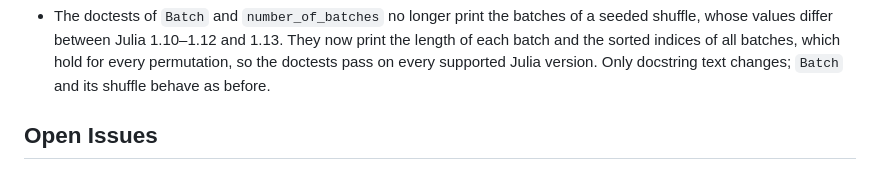
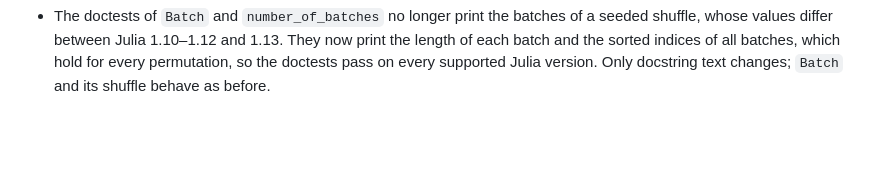
Before and after one commit to JuliaRCM/ReducedComplexityModeling.jl, a Markdown page: CHANGELOG.md, the part around the change. Drawn GitHub-style; blank space fills up the shorter version.

Commit message:
Remove the empty Open Issues heading from the CHANGELOG
The section holds no entry. Known issues go to KNOWN_ISSUES.md, and a
repository with no known issue has no such file.

Co-Authored-By: Claude Opus 5.5 (1M context) <noreply@anthropic.com>

```diff
--- a/CHANGELOG.md
+++ b/CHANGELOG.md
@@ -103,5 +103,3 @@ written.
   each batch and the sorted indices of all batches, which hold for every permutation, so the
   doctests pass on every supported Julia version. Only docstring text changes; `Batch` and its
   shuffle behave as before.
-
-## Open Issues
```
